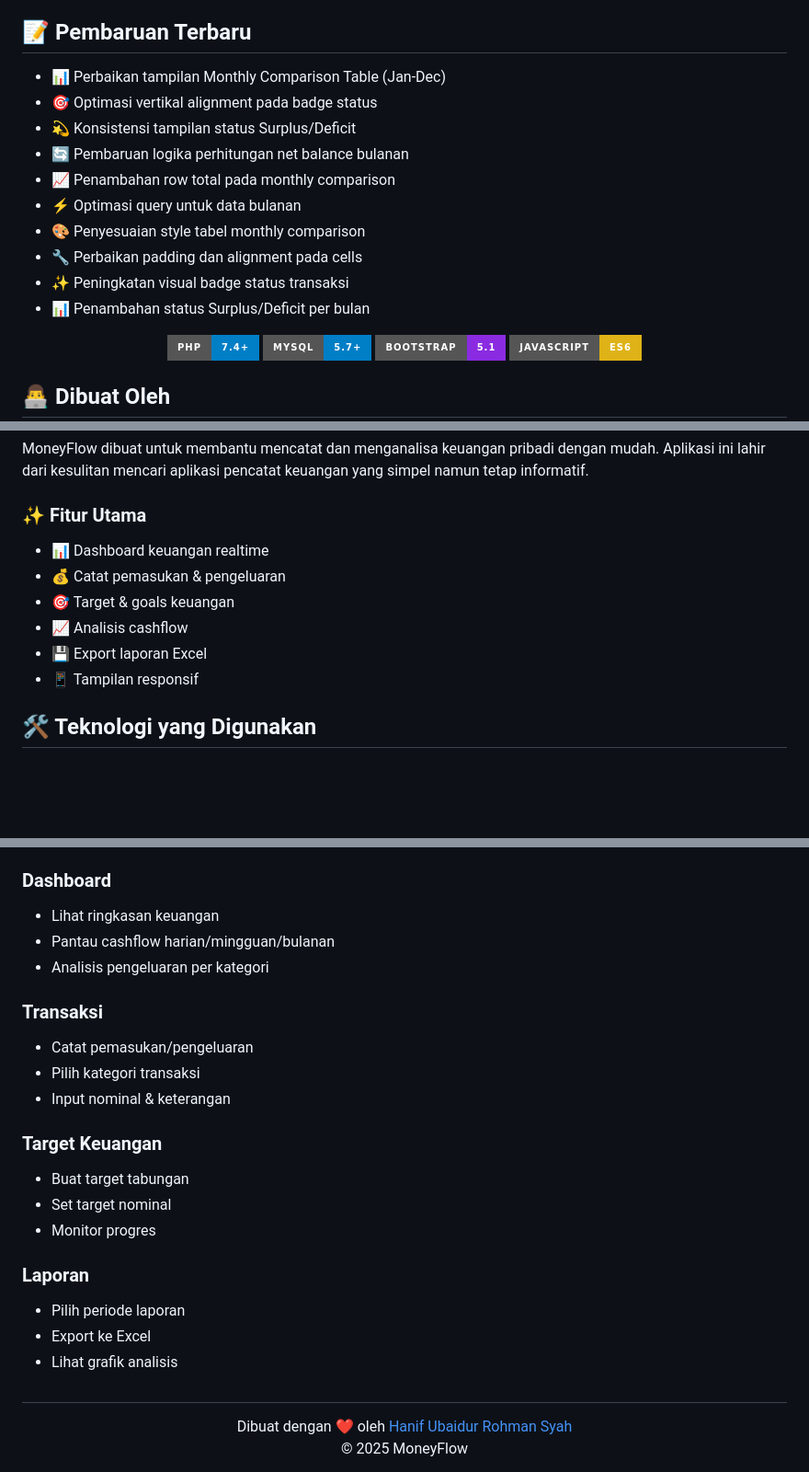
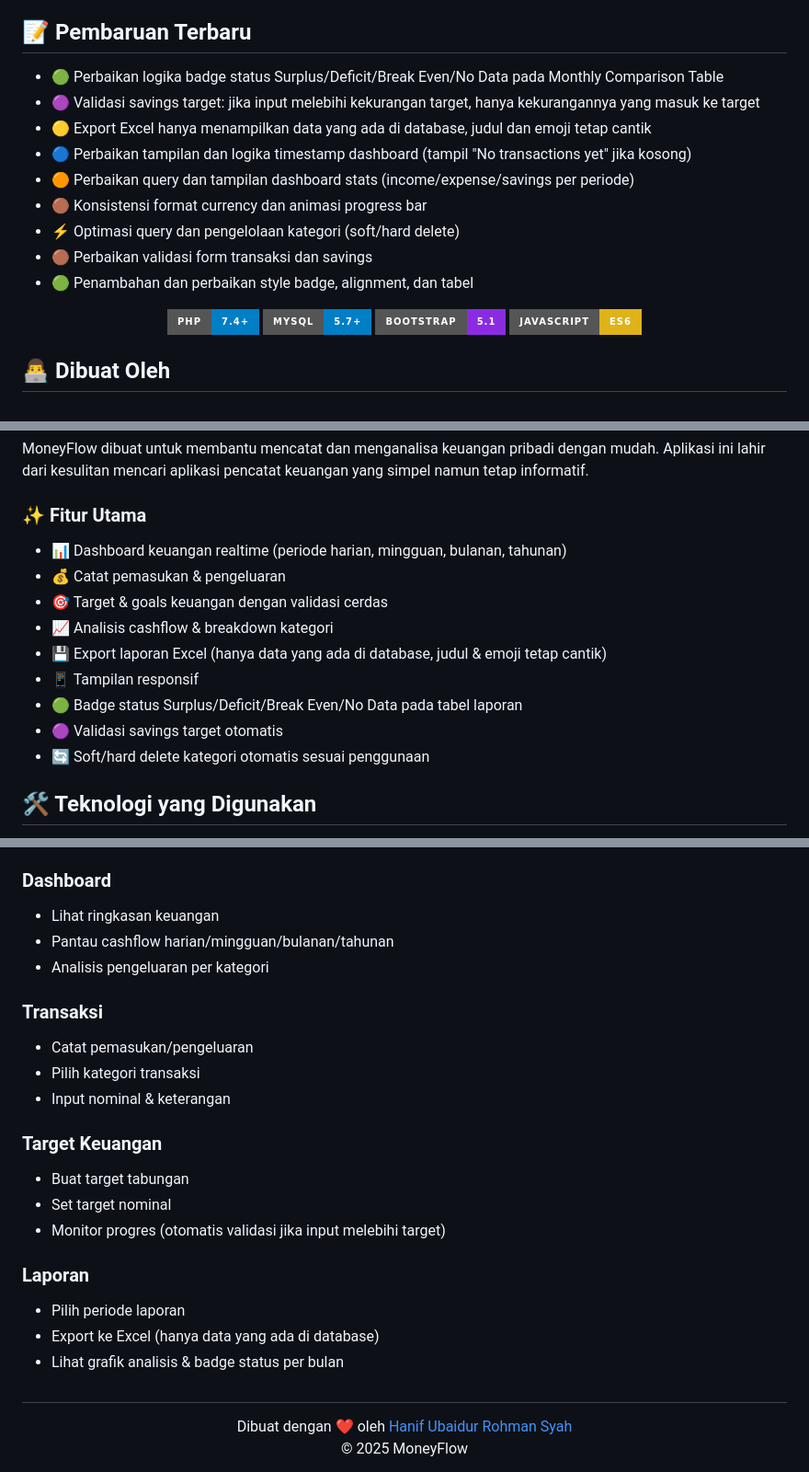
Before and after one commit to hanipubaidur/MoneyFlow, a Markdown page: README.md, 3 parts joined by grey strips. Shown: that part at 92% size. Rendered like a GitHub page; badges without logos; blank space fills up the shorter version.

Commit message:
docs: update changelog and features to reflect latest logic, badge, savings, and export improvements

```diff
--- a/README.md
+++ b/README.md
@@ -2,16 +2,15 @@
 Update Terakhir: 19 Juni 2025 4:30pm
 
 ## 📝 Pembaruan Terbaru
-- 📊 Perbaikan tampilan Monthly Comparison Table (Jan-Dec)
-- 🎯 Optimasi vertikal alignment pada badge status
-- 💫 Konsistensi tampilan status Surplus/Deficit
-- 🔄 Pembaruan logika perhitungan net balance bulanan
-- 📈 Penambahan row total pada monthly comparison
-- ⚡ Optimasi query untuk data bulanan
-- 🎨 Penyesuaian style tabel monthly comparison
-- 🔧 Perbaikan padding dan alignment pada cells
-- ✨ Peningkatan visual badge status transaksi
-- 📊 Penambahan status Surplus/Deficit per bulan
+- 🟢 Perbaikan logika badge status Surplus/Deficit/Break Even/No Data pada Monthly Comparison Table
+- 🟣 Validasi savings target: jika input melebihi kekurangan target, hanya kekurangannya yang masuk ke target
+- 🟡 Export Excel hanya menampilkan data yang ada di database, judul dan emoji tetap cantik
+- 🔵 Perbaikan tampilan dan logika timestamp dashboard (tampil "No transactions yet" jika kosong)
+- 🟠 Perbaikan query dan tampilan dashboard stats (income/expense/savings per periode)
+- 🟤 Konsistensi format currency dan animasi progress bar
+- ⚡ Optimasi query dan pengelolaan kategori (soft/hard delete)
+- 🟤 Perbaikan validasi form transaksi dan savings
+- 🟢 Penambahan dan perbaikan style badge, alignment, dan tabel
 
 <div align="center">
 
@@ -39,12 +38,15 @@ Update Terakhir: 19 Juni 2025 4:30pm
 MoneyFlow dibuat untuk membantu mencatat dan menganalisa keuangan pribadi dengan mudah. Aplikasi ini lahir dari kesulitan mencari aplikasi pencatat keuangan yang simpel namun tetap informatif.
 
 ### ✨ Fitur Utama
-- 📊 Dashboard keuangan realtime
+- 📊 Dashboard keuangan realtime (periode harian, mingguan, bulanan, tahunan)
 - 💰 Catat pemasukan & pengeluaran
-- 🎯 Target & goals keuangan
-- 📈 Analisis cashflow
-- 💾 Export laporan Excel
+- 🎯 Target & goals keuangan dengan validasi cerdas
+- 📈 Analisis cashflow & breakdown kategori
+- 💾 Export laporan Excel (hanya data yang ada di database, judul & emoji tetap cantik)
 - 📱 Tampilan responsif
+- 🟢 Badge status Surplus/Deficit/Break Even/No Data pada tabel laporan
+- 🟣 Validasi savings target otomatis
+- 🔄 Soft/hard delete kategori otomatis sesuai penggunaan
 
 ## 🛠️ Teknologi yang Digunakan
 - PHP 7.4+
@@ -81,7 +83,7 @@ composer install
 
 ### Dashboard
 - Lihat ringkasan keuangan
-- Pantau cashflow harian/mingguan/bulanan
+- Pantau cashflow harian/mingguan/bulanan/tahunan
 - Analisis pengeluaran per kategori
 
 ### Transaksi
@@ -92,12 +94,12 @@ composer install
 ### Target Keuangan
 - Buat target tabungan
 - Set target nominal
-- Monitor progres
+- Monitor progres (otomatis validasi jika input melebihi target)
 
 ### Laporan
 - Pilih periode laporan
-- Export ke Excel
-- Lihat grafik analisis
+- Export ke Excel (hanya data yang ada di database)
+- Lihat grafik analisis & badge status per bulan
 
 ##
 
```
